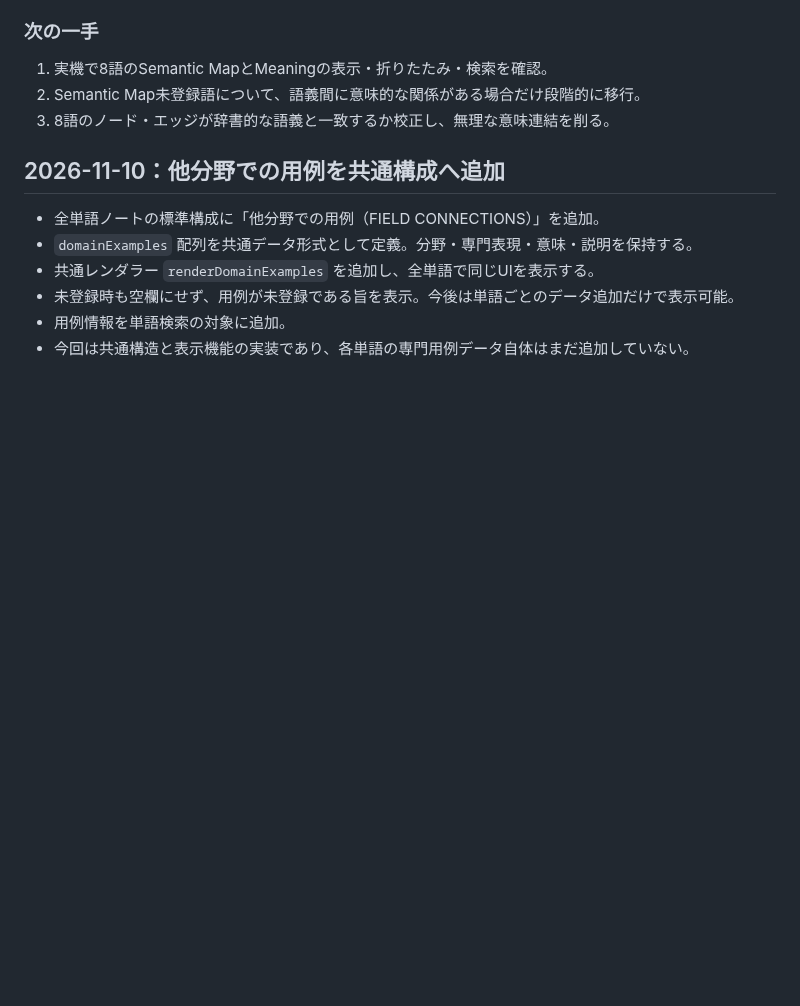
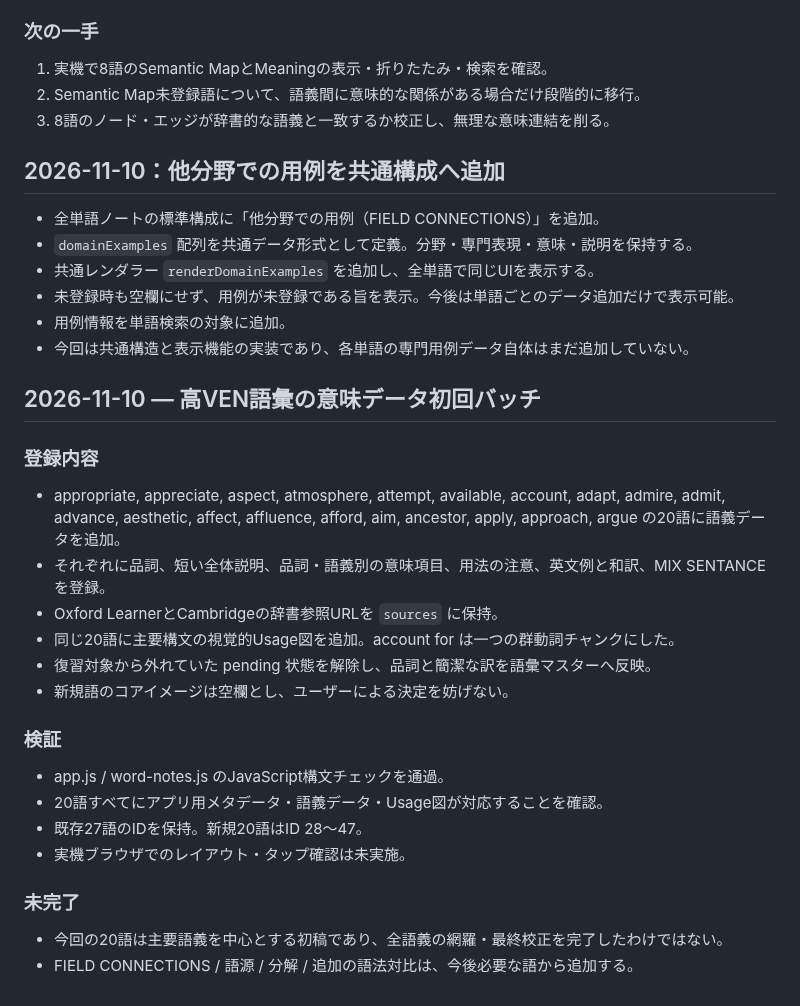
Before and after one commit to BC-sileo/vocab-OS, a Markdown page: SESSION_LOG.md, the part around the change. Rendered like a GitHub page; blank space fills up the shorter version.

Commit message:
Log first 20 researched high-VEN lexical notes

```diff
--- a/SESSION_LOG.md
+++ b/SESSION_LOG.md
@@ -408,3 +408,23 @@
 - 未登録時も空欄にせず、用例が未登録である旨を表示。今後は単語ごとのデータ追加だけで表示可能。
 - 用例情報を単語検索の対象に追加。
 - 今回は共通構造と表示機能の実装であり、各単語の専門用例データ自体はまだ追加していない。
+
+## 2026-11-10 — 高VEN語彙の意味データ初回バッチ
+
+### 登録内容
+- appropriate, appreciate, aspect, atmosphere, attempt, available, account, adapt, admire, admit, advance, aesthetic, affect, affluence, afford, aim, ancestor, apply, approach, argue の20語に語義データを追加。
+- それぞれに品詞、短い全体説明、品詞・語義別の意味項目、用法の注意、英文例と和訳、MIX SENTANCEを登録。
+- Oxford LearnerとCambridgeの辞書参照URLを `sources` に保持。
+- 同じ20語に主要構文の視覚的Usage図を追加。account for は一つの群動詞チャンクにした。
+- 復習対象から外れていた pending 状態を解除し、品詞と簡潔な訳を語彙マスターへ反映。
+- 新規語のコアイメージは空欄とし、ユーザーによる決定を妨げない。
+
+### 検証
+- app.js / word-notes.js のJavaScript構文チェックを通過。
+- 20語すべてにアプリ用メタデータ・語義データ・Usage図が対応することを確認。
+- 既存27語のIDを保持。新規20語はID 28〜47。
+- 実機ブラウザでのレイアウト・タップ確認は未実施。
+
+### 未完了
+- 今回の20語は主要語義を中心とする初稿であり、全語義の網羅・最終校正を完了したわけではない。
+- FIELD CONNECTIONS / 語源 / 分解 / 追加の語法対比は、今後必要な語から追加する。
```
